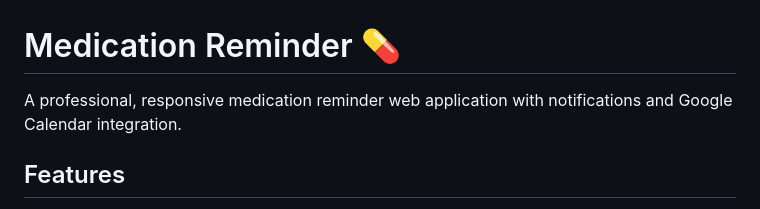
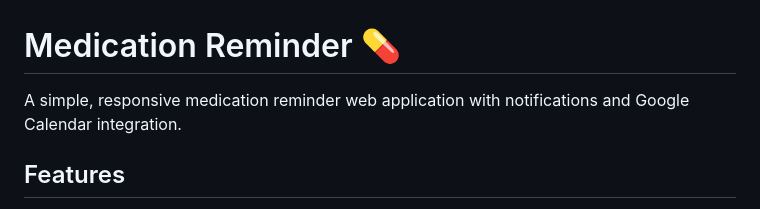
Before and after one commit to mohamed-samir-dev/meds-notifier, a Markdown page: README.md, the part around the change printed below. GitHub-like rendering.

Commit message:
feat: initial project setup with README

```diff
--- a/README.md
+++ b/README.md
@@ -1,6 +1,6 @@
 # Medication Reminder 💊
 
-A professional, responsive medication reminder web application with notifications and Google Calendar integration.
+A simple, responsive medication reminder web application with notifications and Google Calendar integration.
 
 ## Features
 
```
Also changed, not shown: other parts of README.md (+0 -7 lines).
